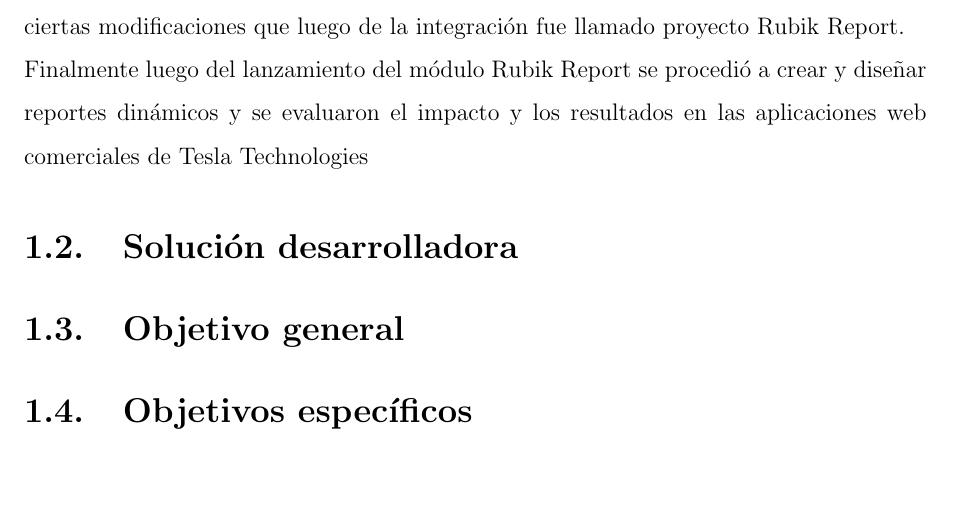
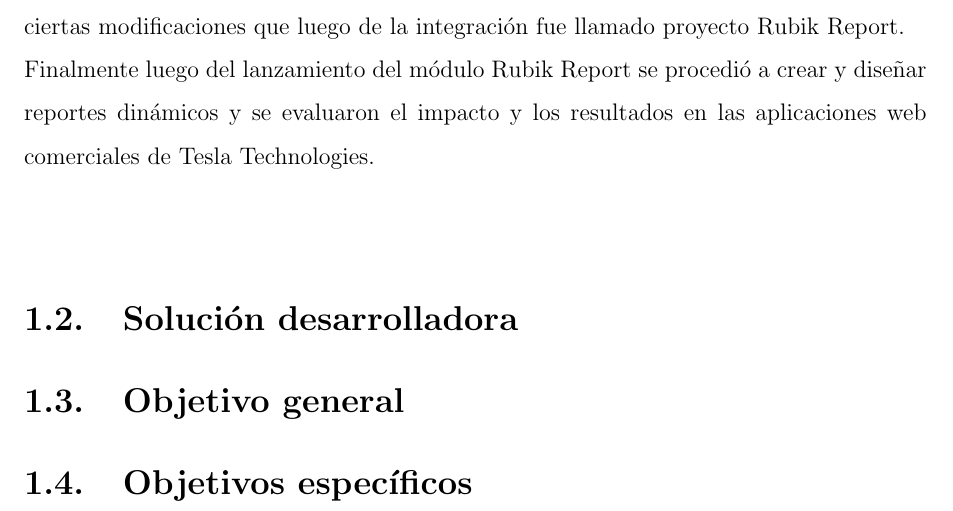
Before and after one commit to yomarhuamani/degree, a LaTeX thesis (Degree.tex, which reads ChapterI/chapterI.tex): part of page 12 of 20, cut so that both start at the same text, the shorter picture padded with empty space. Compiled offline with pdfLaTeX; a LaTeX package or settings file that is missing is left out.

Commit message:
txs auto checkin

```diff
--- a/ChapterI/chapterI.tex
+++ b/ChapterI/chapterI.tex
@@ -10,4 +10,4 @@
 	Como resultado de la revisión a estas herramientas, fue el proyecto Saiku Analytics complemento de la suite Pentaho BI seleccionado para la integración con las aplicaciones web comerciales de Tesla Technologies S.A.C por su facilidad y compatibilidad.\\
 	Se analizaron las tecnologías, librerias de desarrollo y el impacto a generar  con la integración del proyecto Saiku Analytics en las aplicaciones web comerciales de Tesla Technologies.
 	Se procedió con la implementación de la integración del proyecto Saiku Analytics y ciertas modificaciones que luego de la integración fue llamado proyecto Rubik Report.\\
-	Finalmente luego del lanzamiento del módulo Rubik Report se procedió a crear y diseñar reportes dinámicos y se evaluaron el impacto y los resultados en las aplicaciones web comerciales de Tesla Technologies
+	Finalmente luego del lanzamiento del módulo Rubik Report se procedió a crear y diseñar reportes dinámicos y se evaluaron el impacto y los resultados en las aplicaciones web comerciales de Tesla Technologies.\\
@@ -14 +18,2 @@
+	\end{figure}
 \end{spacing}
@@ -18,4 +20,3 @@
-\end{figure}
 
 %----------------------------------------Solucion Desarrolladora----------------------------------------
 \section{Soluci\'{o}n desarrolladora}
```
Also changed, not shown: ChapterI/chapterI.tex (7 more changed lines).
